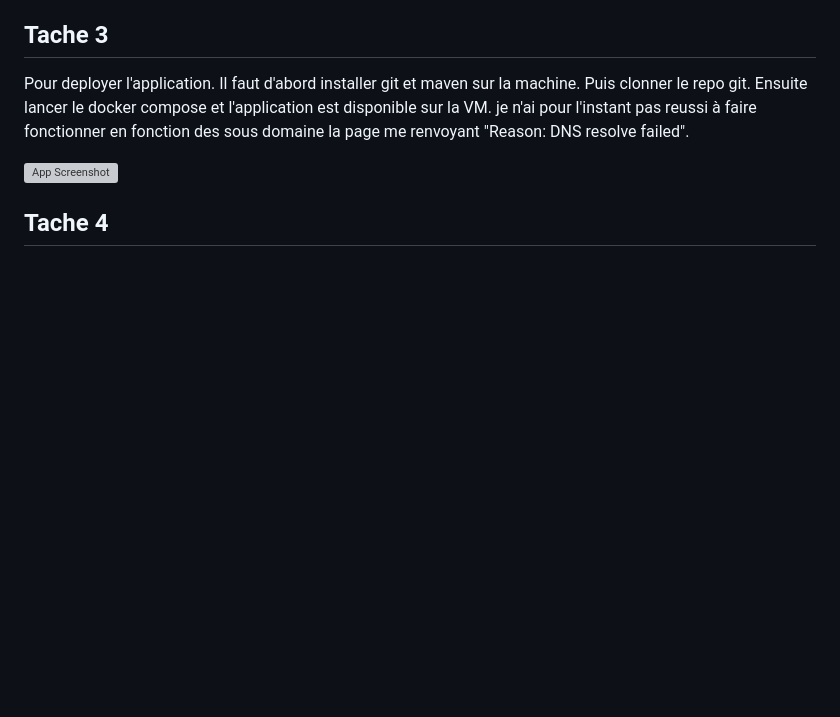
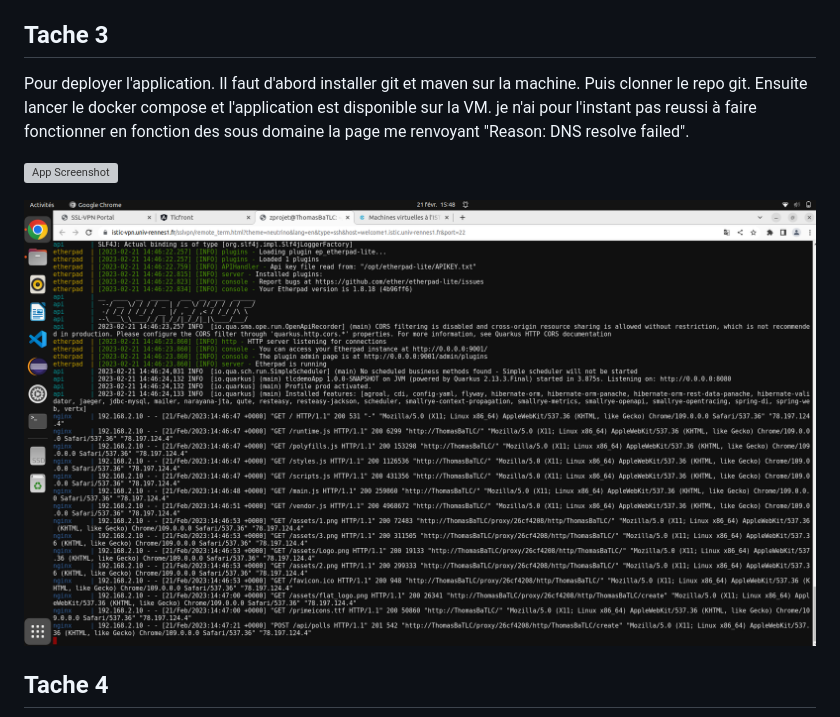
Before and after one commit to thomasbalcou/TLCprojet, a Markdown page: README.md, the part around the change. GitHub-like rendering; pictures changed too: captureVM2.png (added); blank space fills up the shorter version; grey boxes are pictures that could not be loaded.

Commit message:
capture

```diff
--- a/README.md
+++ b/README.md
@@ -23,6 +23,8 @@ Pour deployer l'application. Il faut d'abord installer git et maven sur la machi
 
 ![App Screenshot](https://github.com/thomasbalcou/TLCprojet/blob/main/captureVM.png)
 
+![App Screenshot](https://github.com/thomasbalcou/TLCprojet/blob/main/captureVM2.png)
+
 ## Tache 4
 
 ![App Screenshot](https://github.com/thomasbalcou/TLCprojet/blob/main/DiagrammeDeploiement.png)
```
Also changed, not shown: CaptureVM.png (added).
